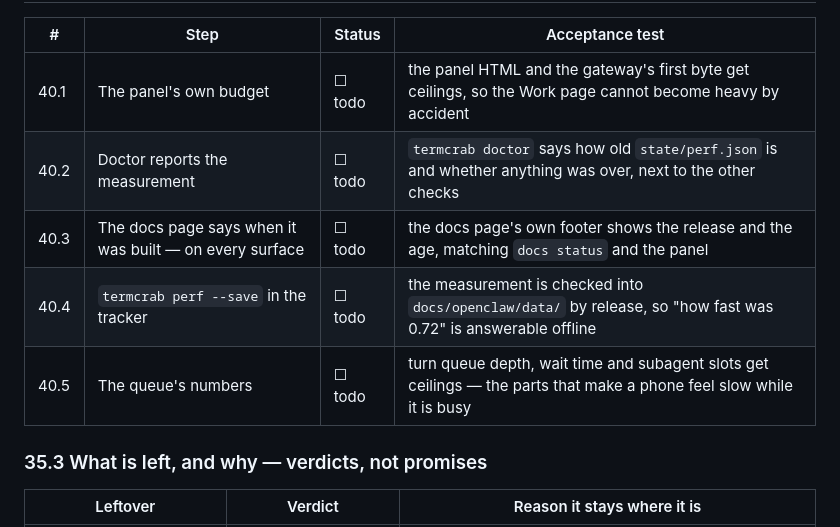
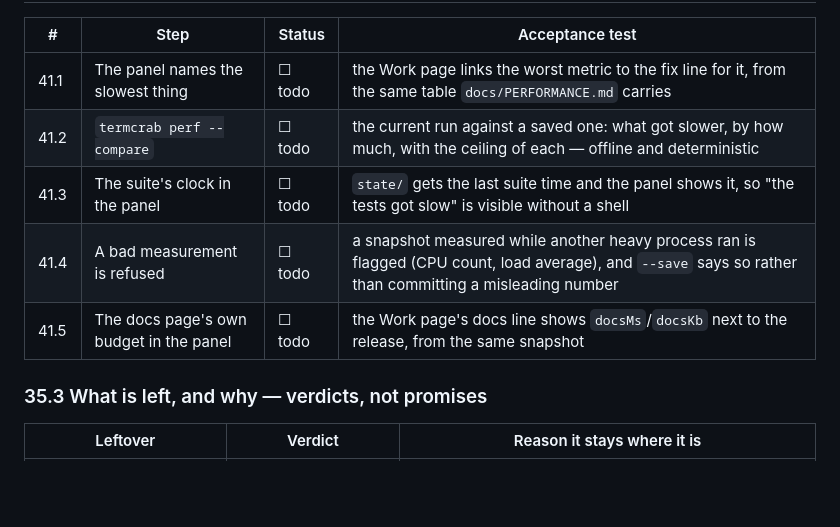
Before and after one commit to onelitonbd/TermCrab, a Markdown page: WORKLOG.md, the part around one of its changes. Drawn GitHub-style; blank space fills up the shorter version.

```diff
--- a/WORKLOG.md
+++ b/WORKLOG.md
@@ -68,11 +67,11 @@ the very first clone-to-first-answer path.
 
 | # | Step | Status | Acceptance test |
 |---|---|---|---|
-| 40.1 | The panel's own budget | ☐ todo | the panel HTML and the gateway's first byte get ceilings, so the Work page cannot become heavy by accident |
-| 40.2 | Doctor reports the measurement | ☐ todo | `termcrab doctor` says how old `state/perf.json` is and whether anything was over, next to the other checks |
-| 40.3 | The docs page says when it was built — on every surface | ☐ todo | the docs page's own footer shows the release and the age, matching `docs status` and the panel |
-| 40.4 | `termcrab perf --save` in the tracker | ☐ todo | the measurement is checked into `docs/openclaw/data/` by release, so "how fast was 0.72" is answerable offline |
-| 40.5 | The queue's numbers | ☐ todo | turn queue depth, wait time and subagent slots get ceilings — the parts that make a phone feel slow while it is busy |
+| 41.1 | The panel names the slowest thing | ☐ todo | the Work page links the worst metric to the fix line for it, from the same table `docs/PERFORMANCE.md` carries |
+| 41.2 | `termcrab perf --compare` | ☐ todo | the current run against a saved one: what got slower, by how much, with the ceiling of each — offline and deterministic |
+| 41.3 | The suite's clock in the panel | ☐ todo | `state/` gets the last suite time and the panel shows it, so "the tests got slow" is visible without a shell |
+| 41.4 | A bad measurement is refused | ☐ todo | a snapshot measured while another heavy process ran is flagged (CPU count, load average), and `--save` says so rather than committing a misleading number |
+| 41.5 | The docs page's own budget in the panel | ☐ todo | the Work page's docs line shows `docsMs`/`docsKb` next to the release, from the same snapshot |
 
 ### 35.3 What is left, and why — verdicts, not promises
 
```
Also changed, not shown: other parts of WORKLOG.md (+13 -14 lines).
